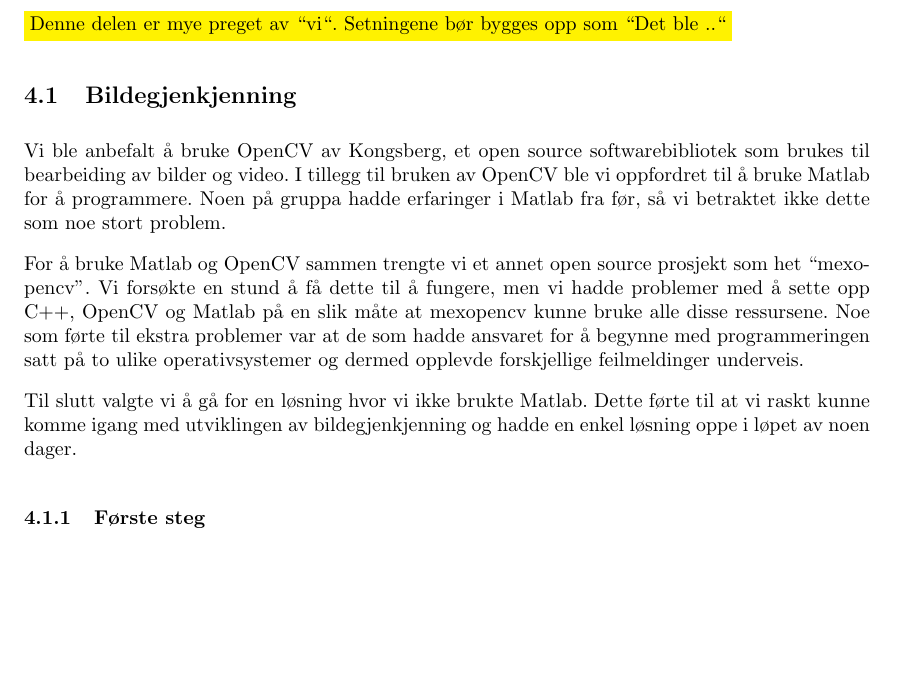
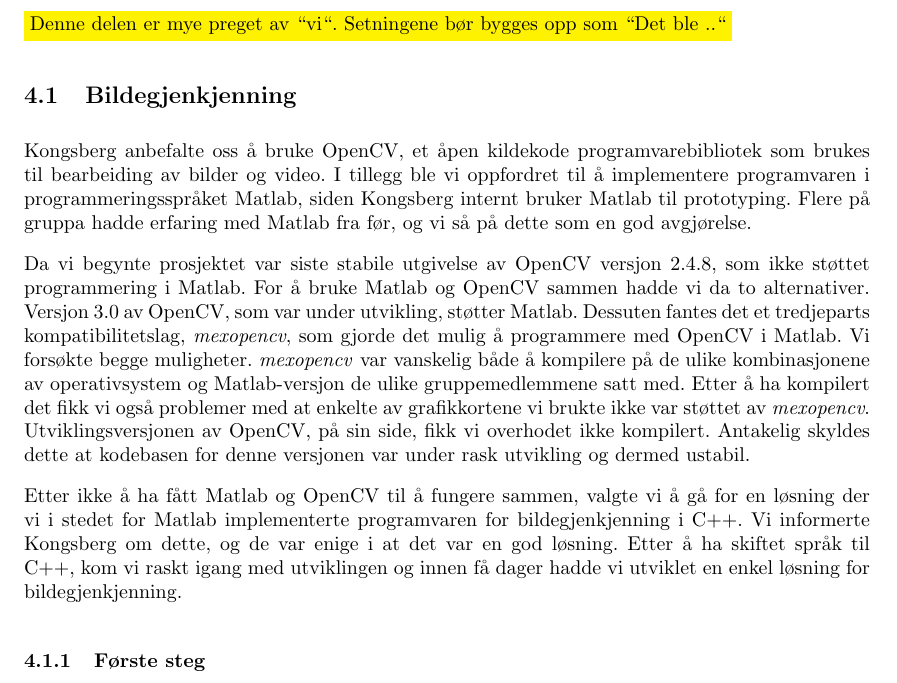
Before and after one commit to Aqwis/instrumentering-og-styring, a LaTeX paper (Ny-rapport/top.tex, which reads Ny-rapport/implementasjon.tex): part of page 12 of 21, cut so that both start at the same text, the shorter picture padded with empty space. Compiled offline with pdfLaTeX.

Commit message:
Skrev mer om hvordan vi ikke klarte å bruke Matlab...

```diff
--- a/Ny-rapport/implementasjon.tex
+++ b/Ny-rapport/implementasjon.tex
@@ -2,11 +2,11 @@
 
 \subsection{Bildegjenkjenning}
 
-Vi ble anbefalt å bruke OpenCV av Kongsberg, et open source softwarebibliotek som brukes til bearbeiding av bilder og video. I tillegg til bruken av OpenCV ble vi oppfordret til å bruke Matlab for å programmere. Noen på gruppa hadde erfaringer i Matlab fra før, så vi betraktet ikke dette som noe stort problem.
+Kongsberg anbefalte oss å bruke OpenCV, et åpen kildekode programvarebibliotek som brukes til bearbeiding av bilder og video. I tillegg ble vi oppfordret til å implementere programvaren i programmeringsspråket Matlab, siden Kongsberg internt bruker Matlab til prototyping. Flere på gruppa hadde erfaring med Matlab fra før, og vi så på dette som en god avgjørelse.
 
-For å bruke Matlab og OpenCV sammen trengte vi et annet open source prosjekt som het ``mexopencv''. Vi forsøkte en stund å få dette til å fungere, men vi hadde problemer med å sette opp C++, OpenCV og Matlab på en slik måte at mexopencv kunne bruke alle disse ressursene. Noe som førte til ekstra problemer var at de som hadde ansvaret for å begynne med programmeringen satt på to ulike operativsystemer og dermed opplevde forskjellige feilmeldinger underveis.
+Da vi begynte prosjektet var siste stabile utgivelse av OpenCV versjon 2.4.8, som ikke støttet programmering i Matlab. For å bruke Matlab og OpenCV sammen hadde vi da to alternativer. Versjon 3.0 av OpenCV, som var under utvikling, støtter Matlab. Dessuten fantes det et tredjeparts kompatibilitetslag, \emph{mexopencv}, som gjorde det mulig å programmere med OpenCV i Matlab. Vi forsøkte begge muligheter. \emph{mexopencv} var vanskelig både å kompilere på de ulike kombinasjonene av operativsystem og Matlab-versjon de ulike gruppemedlemmene satt med. Etter å ha kompilert det fikk vi også problemer med at enkelte av grafikkortene vi brukte ikke var støttet av \emph{mexopencv}. Utviklingsversjonen av OpenCV, på sin side, fikk vi overhodet ikke kompilert. Antakelig skyldes dette at kodebasen for denne versjonen var under rask utvikling og dermed ustabil.
 
-Til slutt valgte vi å gå for en løsning hvor vi ikke brukte Matlab. Dette førte til at vi raskt kunne komme igang med utviklingen av bildegjenkjenning og hadde en enkel løsning oppe i løpet av noen dager.
+Etter ikke å ha fått Matlab og OpenCV til å fungere sammen, valgte vi å gå for en løsning der vi i stedet for Matlab implementerte programvaren for bildegjenkjenning i C++. Vi informerte Kongsberg om dette, og de var enige i at det var en god løsning. Etter å ha skiftet språk til C++, kom vi raskt igang med utviklingen og innen få dager hadde vi utviklet en enkel løsning for bildegjenkjenning.
 
 \subsubsection{Første steg}
 
```
